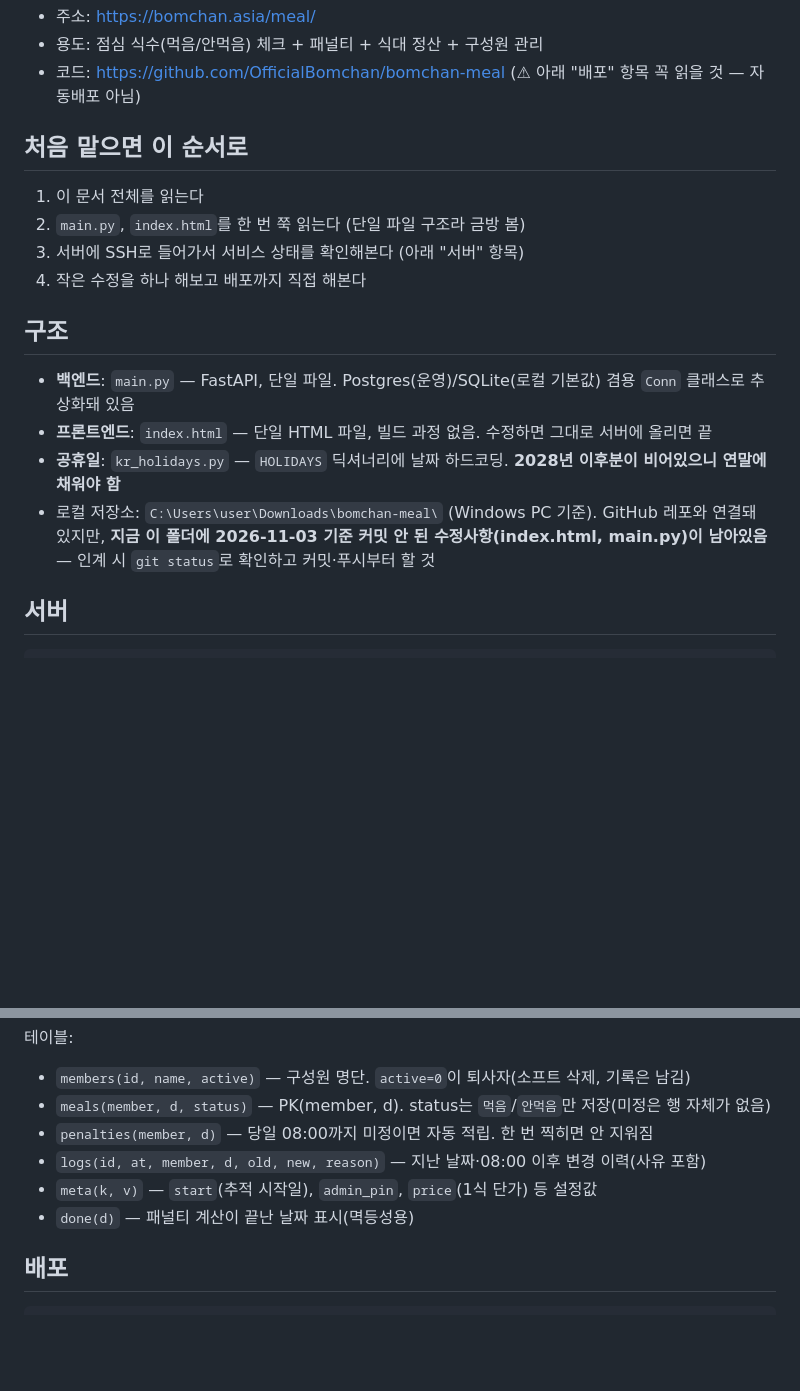
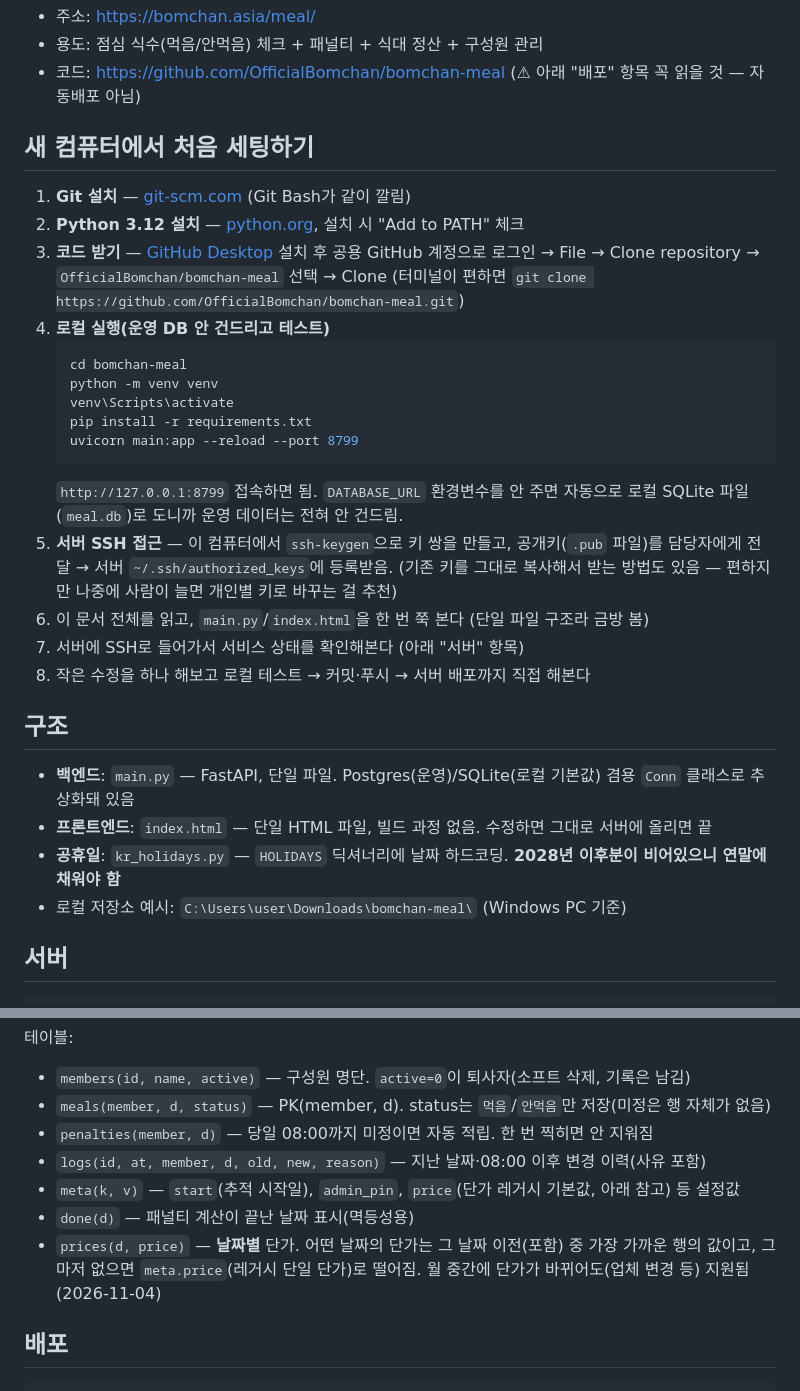
Before and after one commit to OfficialBomchan/bomchan-meal, a Markdown page: HANDOVER.md, 2 parts joined by grey strips. Drawn GitHub-style; blank space fills up the shorter version.

Commit message:
인수인계 문서에 새 컴퓨터 세팅법, 날짜별 단가 관련 내용 반영
Co-Authored-By: Claude Sonnet 5 <noreply@anthropic.com>

````diff
--- a/HANDOVER.md
+++ b/HANDOVER.md
@@ -7,19 +7,33 @@
 - 용도: 점심 식수(먹음/안먹음) 체크 + 패널티 + 식대 정산 + 구성원 관리
 - 코드: https://github.com/OfficialBomchan/bomchan-meal (⚠ 아래 "배포" 항목 꼭 읽을 것 — 자동배포 아님)
 
-## 처음 맡으면 이 순서로
+## 새 컴퓨터에서 처음 세팅하기
 
-1. 이 문서 전체를 읽는다
-2. `main.py`, `index.html`를 한 번 쭉 읽는다 (단일 파일 구조라 금방 봄)
-3. 서버에 SSH로 들어가서 서비스 상태를 확인해본다 (아래 "서버" 항목)
-4. 작은 수정을 하나 해보고 배포까지 직접 해본다
+1. **Git 설치** — [git-scm.com](https://git-scm.com/download/win) (Git Bash가 같이 깔림)
+2. **Python 3.12 설치** — [python.org](https://www.python.org/downloads/), 설치 시 "Add to PATH" 체크
+3. **코드 받기** — [GitHub Desktop](https://desktop.github.com/) 설치 후 공용 GitHub 계정으로 로그인 →
+   File → Clone repository → `OfficialBomchan/bomchan-meal` 선택 → Clone
+   (터미널이 편하면 `git clone https://github.com/OfficialBomchan/bomchan-meal.git`)
+4. **로컬 실행(운영 DB 안 건드리고 테스트)**
+   ```bash
+   cd bomchan-meal
+   python -m venv venv
+   venv\Scripts\activate
+   pip install -r requirements.txt
+   uvicorn main:app --reload --port 8799
+   ```
+   `http://127.0.0.1:8799` 접속하면 됨. `DATABASE_URL` 환경변수를 안 주면 자동으로 로컬 SQLite 파일(`meal.db`)로 도니까 운영 데이터는 전혀 안 건드림.
+5. **서버 SSH 접근** — 이 컴퓨터에서 `ssh-keygen`으로 키 쌍을 만들고, 공개키(`.pub` 파일)를 담당자에게 전달 → 서버 `~/.ssh/authorized_keys`에 등록받음. (기존 키를 그대로 복사해서 받는 방법도 있음 — 편하지만 나중에 사람이 늘면 개인별 키로 바꾸는 걸 추천)
+6. 이 문서 전체를 읽고, `main.py`/`index.html`을 한 번 쭉 본다 (단일 파일 구조라 금방 봄)
+7. 서버에 SSH로 들어가서 서비스 상태를 확인해본다 (아래 "서버" 항목)
+8. 작은 수정을 하나 해보고 로컬 테스트 → 커밋·푸시 → 서버 배포까지 직접 해본다
 
 ## 구조
 
 - **백엔드**: `main.py` — FastAPI, 단일 파일. Postgres(운영)/SQLite(로컬 기본값) 겸용 `Conn` 클래스로 추상화돼 있음
 - **프론트엔드**: `index.html` — 단일 HTML 파일, 빌드 과정 없음. 수정하면 그대로 서버에 올리면 끝
 - **공휴일**: `kr_holidays.py` — `HOLIDAYS` 딕셔너리에 날짜 하드코딩. **2028년 이후분이 비어있으니 연말에 채워야 함**
-- 로컬 저장소: `C:\Users\user\Downloads\bomchan-meal\` (Windows PC 기준). GitHub 레포와 연결돼 있지만, **지금 이 폴더에 2026-11-03 기준 커밋 안 된 수정사항(index.html, main.py)이 남아있음** — 인계 시 `git status`로 확인하고 커밋·푸시부터 할 것
+- 로컬 저장소 예시: `C:\Users\user\Downloads\bomchan-meal\` (Windows PC 기준)
 
 ## 서버
 
@@ -55,8 +69,10 @@ sudo -u postgres psql bomchan_meal
 - `meals(member, d, status)` — PK(member, d). status는 `먹음`/`안먹음`만 저장(미정은 행 자체가 없음)
 - `penalties(member, d)` — 당일 08:00까지 미정이면 자동 적립. 한 번 찍히면 안 지워짐
 - `logs(id, at, member, d, old, new, reason)` — 지난 날짜·08:00 이후 변경 이력(사유 포함)
-- `meta(k, v)` — `start`(추적 시작일), `admin_pin`, `price`(1식 단가) 등 설정값
+- `meta(k, v)` — `start`(추적 시작일), `admin_pin`, `price`(단가 레거시 기본값, 아래 참고) 등 설정값
 - `done(d)` — 패널티 계산이 끝난 날짜 표시(멱등성용)
+- `prices(d, price)` — **날짜별** 단가. 어떤 날짜의 단가는 그 날짜 이전(포함) 중 가장 가까운 행의 값이고,
+  그마저 없으면 `meta.price`(레거시 단일 단가)로 떨어짐. 월 중간에 단가가 바뀌어도(업체 변경 등) 지원됨(2026-11-04)
 
 ## 배포
 
````
Also changed, not shown: other parts of HANDOVER.md (+2 -2 lines).
